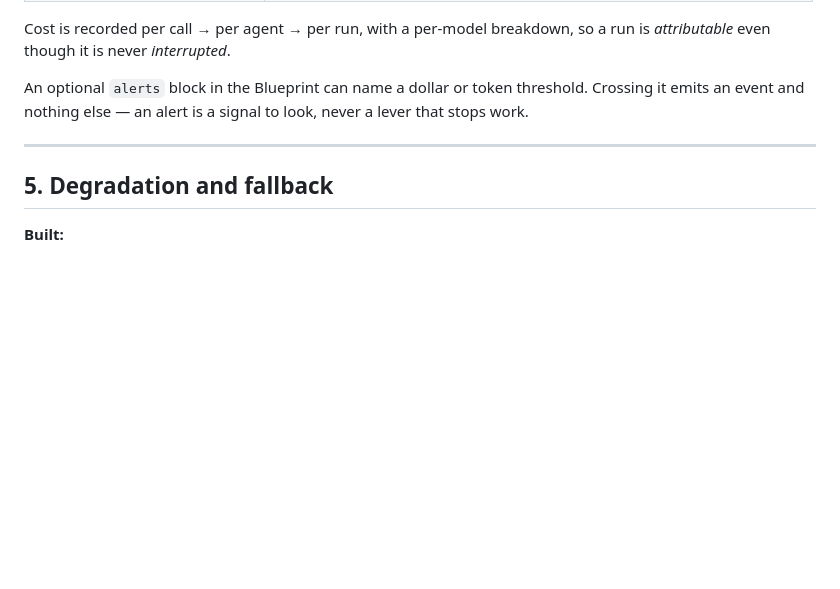
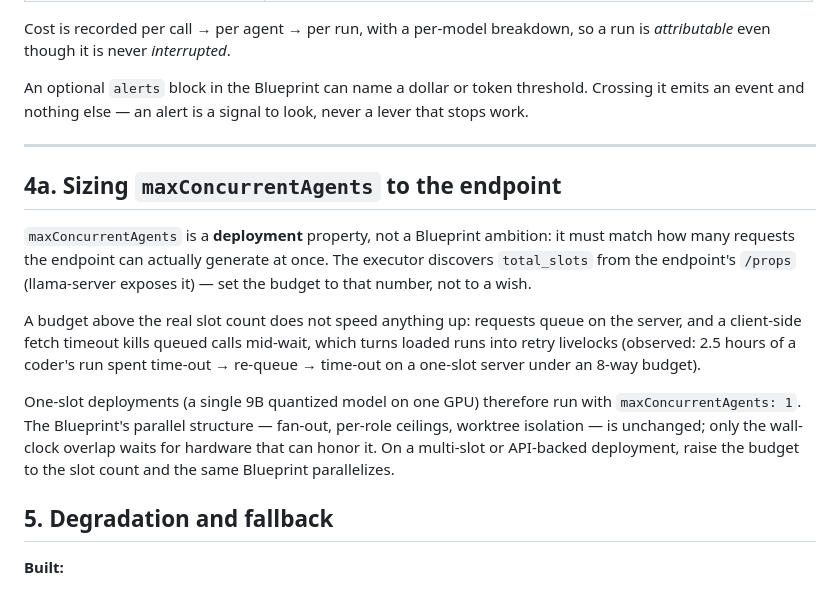
Before and after one commit to RakiDelmoro/loom, a Markdown page: plan/model-routing.md, the part around the change. Rendered like a GitHub page; blank space fills up the shorter version.

Commit message:
Document concurrency sizing to endpoint slots
maxConcurrentAgents is a deployment property: set it to the endpoint's
real total_slots, not to ambition. A one-slot server under an 8-way
budget queues requests past the client's fetch timeout and turns loaded
runs into retry livelocks. The Blueprint's parallel structure stays;
wall-clock overlap waits for hardware.

```diff
--- a/plan/model-routing.md
+++ b/plan/model-routing.md
@@ -124,6 +124,24 @@ An optional `alerts` block in the Blueprint can name a dollar or token threshold
 
 ---
 
+## 4a. Sizing `maxConcurrentAgents` to the endpoint
+
+`maxConcurrentAgents` is a **deployment** property, not a Blueprint ambition: it must
+match how many requests the endpoint can actually generate at once. The executor
+discovers `total_slots` from the endpoint's `/props` (llama-server exposes it) — set
+the budget to that number, not to a wish.
+
+A budget above the real slot count does not speed anything up: requests queue on the
+server, and a client-side fetch timeout kills queued calls mid-wait, which turns
+loaded runs into retry livelocks (observed: 2.5 hours of a coder's run spent
+time-out → re-queue → time-out on a one-slot server under an 8-way budget).
+
+One-slot deployments (a single 9B quantized model on one GPU) therefore run with
+`maxConcurrentAgents: 1`. The Blueprint's parallel structure — fan-out, per-role
+ceilings, worktree isolation — is unchanged; only the wall-clock overlap waits for
+hardware that can honor it. On a multi-slot or API-backed deployment, raise the
+budget to the slot count and the same Blueprint parallelizes.
+
 ## 5. Degradation and fallback
 
 **Built:**
```
